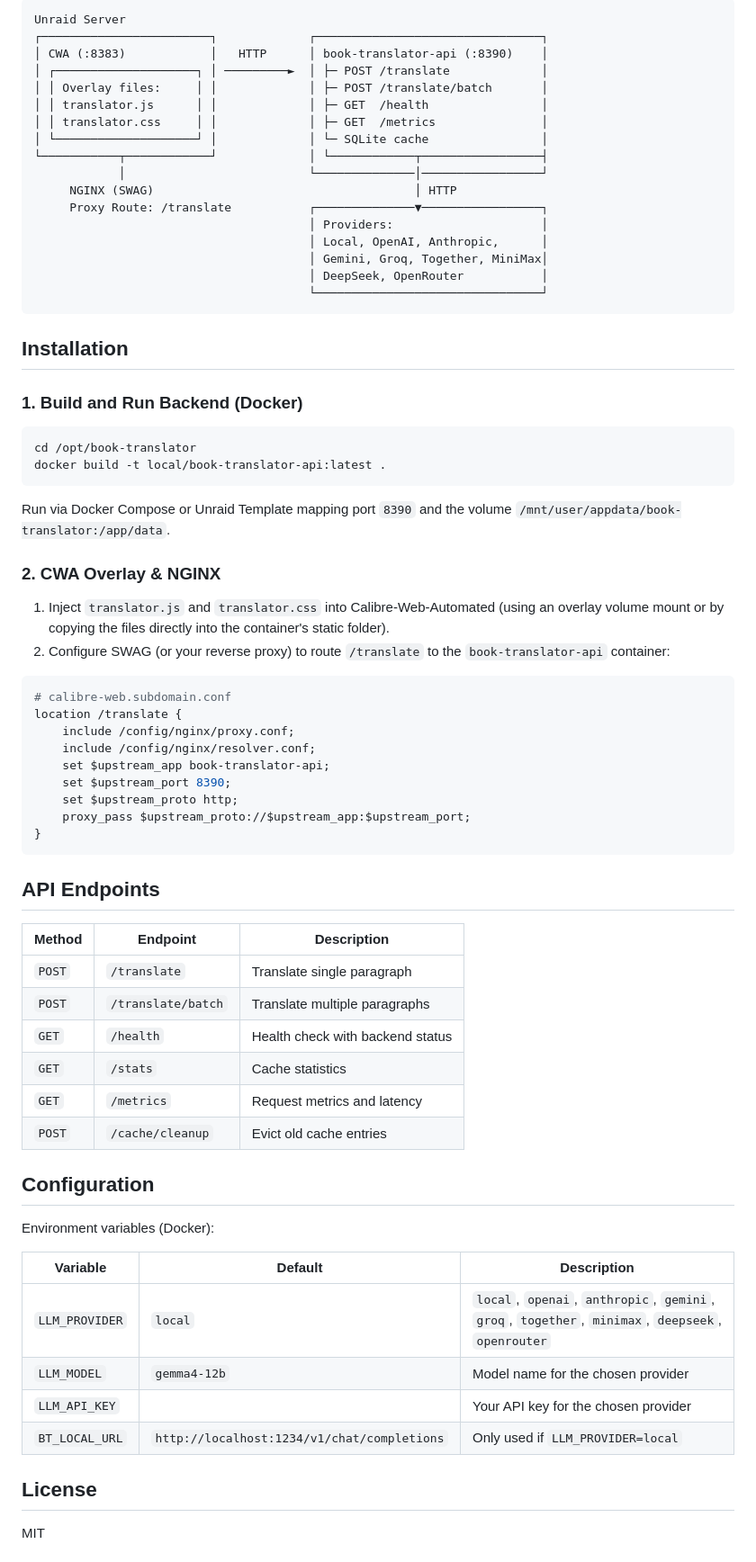
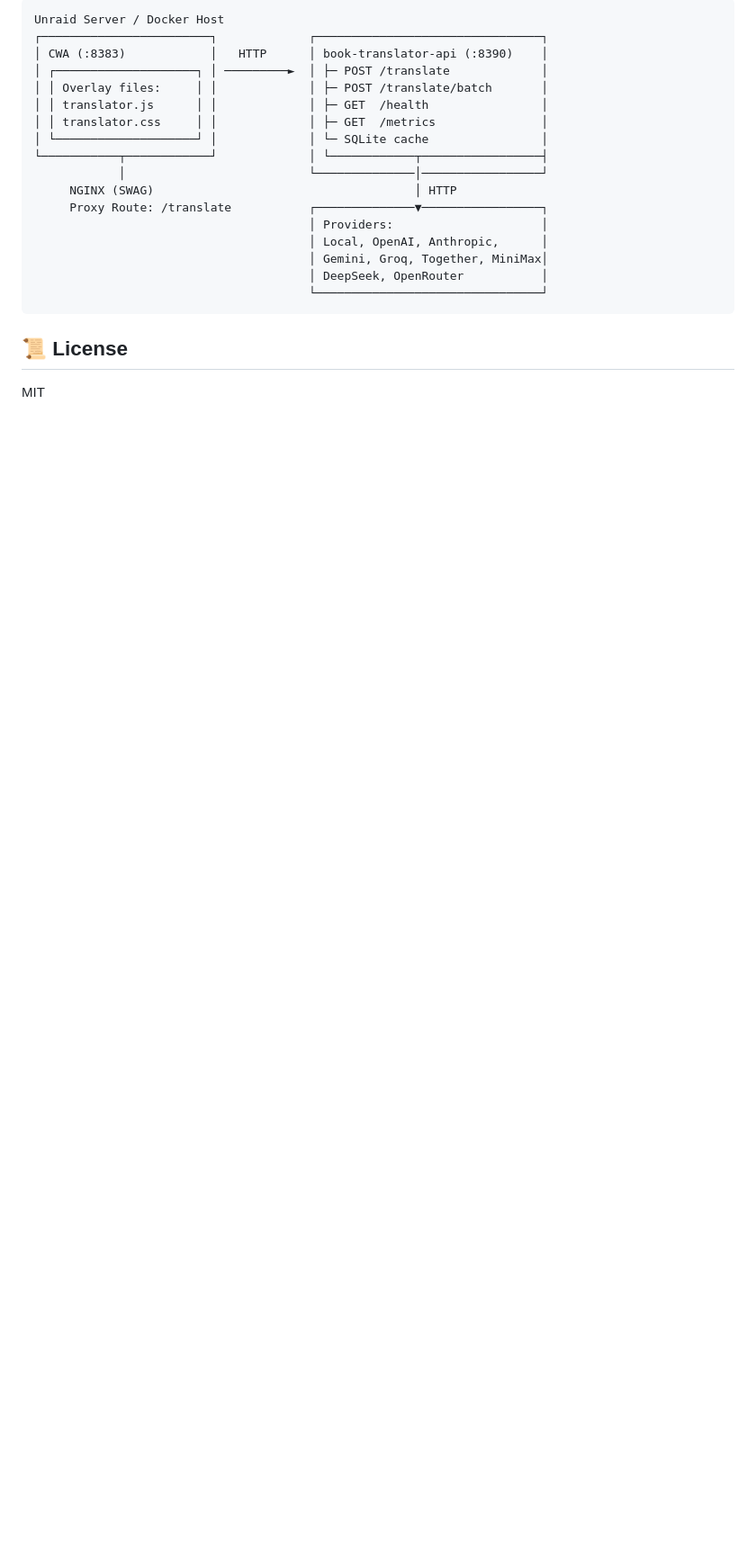
Before and after one commit to felixapel/CWA-eBook-Translate-Plugin, a Markdown page: README.md, the part around one of its changes. Shown at 90% size. Drawn GitHub-style; blank space fills up the shorter version.

````diff
--- a/README.md
+++ b/README.md
@@ -17,6 +79,6 @@ Bilingual LLM-powered translation overlay for [Calibre-Web-Automated](https://gi
 
 ```text
-Unraid Server
+Unraid Server / Docker Host
 ┌────────────────────────┐             ┌────────────────────────────────┐
 │ CWA (:8383)            │   HTTP      │ book-translator-api (:8390)    │
 │ ┌────────────────────┐ │ ─────────►  │ ├─ POST /translate             │
@@ -35,56 +97,6 @@ Unraid Server
                                        └────────────────────────────────┘
 ```
 
-## Installation
-
-### 1. Build and Run Backend (Docker)
-
-```bash
-cd /opt/book-translator
-docker build -t local/book-translator-api:latest .
-```
-
-Run via Docker Compose or Unraid Template mapping port `8390` and the volume `/mnt/user/appdata/book-translator:/app/data`.
-
-### 2. CWA Overlay & NGINX
-
-1. Inject `translator.js` and `translator.css` into Calibre-Web-Automated (using an overlay volume mount or by copying the files directly into the container's static folder).
-2. Configure SWAG (or your reverse proxy) to route `/translate` to the `book-translator-api` container:
-
-```nginx
-# calibre-web.subdomain.conf
-location /translate {
-    include /config/nginx/proxy.conf;
-    include /config/nginx/resolver.conf;
-    set $upstream_app book-translator-api;
-    set $upstream_port 8390;
-    set $upstream_proto http;
-    proxy_pass $upstream_proto://$upstream_app:$upstream_port;
-}
-```
-
-## API Endpoints
-
-| Method | Endpoint | Description |
-|--------|----------|-------------|
-| `POST` | `/translate` | Translate single paragraph |
-| `POST` | `/translate/batch` | Translate multiple paragraphs |
-| `GET` | `/health` | Health check with backend status |
-| `GET` | `/stats` | Cache statistics |
-| `GET` | `/metrics` | Request metrics and latency |
-| `POST` | `/cache/cleanup` | Evict old cache entries |
-
-## Configuration
-
-Environment variables (Docker):
-
-| Variable | Default | Description |
-|----------|---------|-------------|
-| `LLM_PROVIDER` | `local` | `local`, `openai`, `anthropic`, `gemini`, `groq`, `together`, `minimax`, `deepseek`, `openrouter` |
-| `LLM_MODEL` | `gemma4-12b` | Model name for the chosen provider |
-| `LLM_API_KEY` | | Your API key for the chosen provider |
-| `BT_LOCAL_URL` | `http://localhost:1234/v1/chat/completions` | Only used if `LLM_PROVIDER=local` |
-
-## License
+## 📜 License
 
 MIT
````
Also changed, not shown: other parts of README.md (+64 -24 lines).
